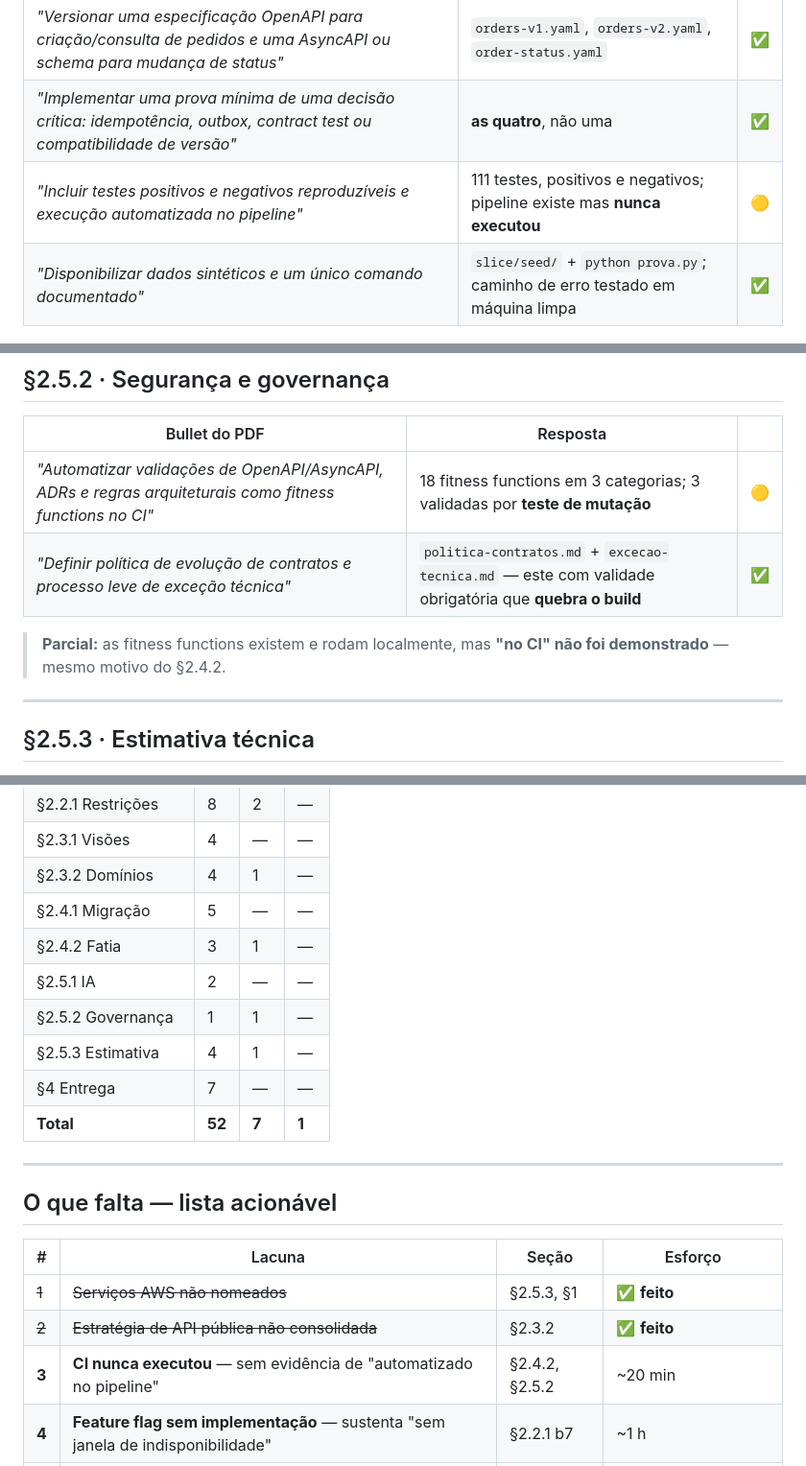
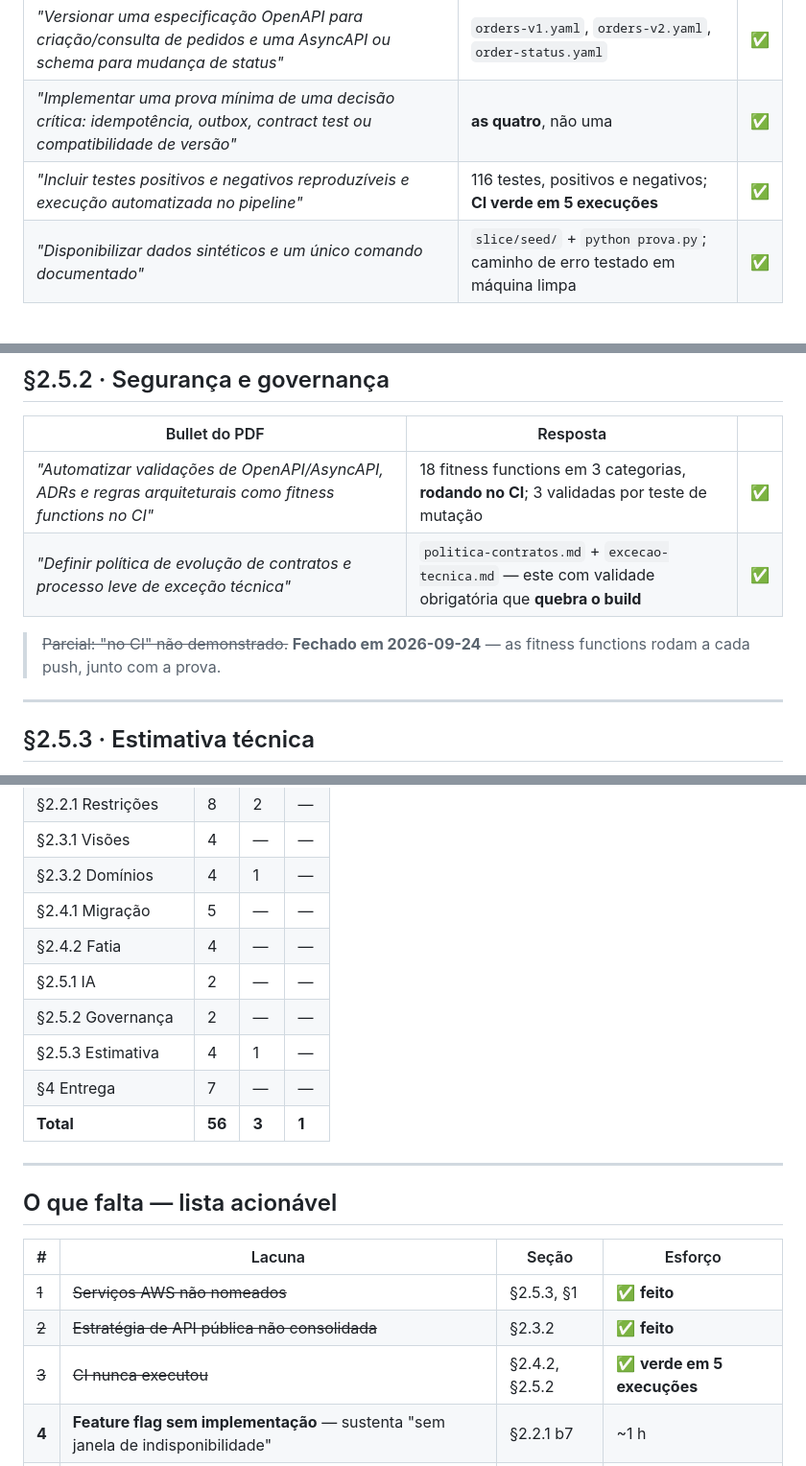
Before and after one commit to fmoreira1990/solution_architect, a Markdown page: docs/requisitos/rastreabilidade-pdf.md, 3 parts joined by grey strips. Shown at 96% size. Drawn GitHub-style.

Commit message:
CI verde: fecha as pendencias de §2.4.2 e §2.5.2
Cinco execucoes, todas verdes, com os tres jobs. A prova roda em Linux com
servico postgres:18 sem nenhum ajuste — o que tambem demonstra que ela nao
depende do ambiente Windows onde foi escrita.

Eu havia previsto falha no Linux. Estava errado.

Rastreabilidade do PDF: 56 entregues, 3 parciais, 1 nao entregue.

Co-Authored-By: Claude Opus 5 <noreply@anthropic.com>

```diff
--- a/docs/requisitos/rastreabilidade-pdf.md
+++ b/docs/requisitos/rastreabilidade-pdf.md
@@ -127,7 +127,7 @@ Esta seção descreve o **perfil da vaga**, não entregáveis. Registrada aqui p
 |---|---|---|
 | *"Versionar uma especificação OpenAPI para criação/consulta de pedidos e uma AsyncAPI ou schema para mudança de status"* | `orders-v1.yaml`, `orders-v2.yaml`, `order-status.yaml` | ✅ |
 | *"Implementar uma prova mínima de uma decisão crítica: idempotência, outbox, contract test ou compatibilidade de versão"* | **as quatro**, não uma | ✅ |
-| *"Incluir testes positivos e negativos reproduzíveis e execução automatizada no pipeline"* | 111 testes, positivos e negativos; pipeline existe mas **nunca executou** | 🟡 |
+| *"Incluir testes positivos e negativos reproduzíveis e execução automatizada no pipeline"* | 116 testes, positivos e negativos; **CI verde em 5 execuções** | ✅ |
 | *"Disponibilizar dados sintéticos e um único comando documentado"* | `slice/seed/` + `python prova.py`; caminho de erro testado em máquina limpa | ✅ |
 
 ### Critério crítico
@@ -156,10 +156,10 @@ Esta seção descreve o **perfil da vaga**, não entregáveis. Registrada aqui p
 
 | Bullet do PDF | Resposta | |
 |---|---|---|
-| *"Automatizar validações de OpenAPI/AsyncAPI, ADRs e regras arquiteturais como fitness functions no CI"* | 18 fitness functions em 3 categorias; 3 validadas por **teste de mutação** | 🟡 |
+| *"Automatizar validações de OpenAPI/AsyncAPI, ADRs e regras arquiteturais como fitness functions no CI"* | 18 fitness functions em 3 categorias, **rodando no CI**; 3 validadas por teste de mutação | ✅ |
 | *"Definir política de evolução de contratos e processo leve de exceção técnica"* | `politica-contratos.md` + `excecao-tecnica.md` — este com validade obrigatória que **quebra o build** | ✅ |
 
-> **Parcial:** as fitness functions existem e rodam localmente, mas **"no CI" não foi demonstrado** — mesmo motivo do §2.4.2.
+> ~~Parcial: "no CI" não demonstrado.~~ **Fechado em 2026-09-24** — as fitness functions rodam a cada push, junto com a prova.
 
 ---
 
@@ -210,12 +210,12 @@ Revisão completa, com as lacunas nomeadas, em **[`checklist-avaliacao.md`](../d
 | §2.3.1 Visões | 4 | — | — |
 | §2.3.2 Domínios | 4 | 1 | — |
 | §2.4.1 Migração | 5 | — | — |
-| §2.4.2 Fatia | 3 | 1 | — |
+| §2.4.2 Fatia | 4 | — | — |
 | §2.5.1 IA | 2 | — | — |
-| §2.5.2 Governança | 1 | 1 | — |
+| §2.5.2 Governança | 2 | — | — |
 | §2.5.3 Estimativa | 4 | 1 | — |
 | §4 Entrega | 7 | — | — |
-| **Total** | **52** | **7** | **1** |
+| **Total** | **56** | **3** | **1** |
 
 ---
 
@@ -225,7 +225,7 @@ Revisão completa, com as lacunas nomeadas, em **[`checklist-avaliacao.md`](../d
 |---|---|---|---|
 | ~~1~~ | ~~Serviços AWS não nomeados~~ | §2.5.3, §1 | ✅ **feito** |
 | ~~2~~ | ~~Estratégia de API pública não consolidada~~ | §2.3.2 | ✅ **feito** |
-| **3** | **CI nunca executou** — sem evidência de "automatizado no pipeline" | §2.4.2, §2.5.2 | ~20 min |
+| ~~3~~ | ~~CI nunca executou~~ | §2.4.2, §2.5.2 | ✅ **verde em 5 execuções** |
 | **4** | **Feature flag sem implementação** — sustenta "sem janela de indisponibilidade" | §2.2.1 b7 | ~1 h |
 | **5** | **Gateway de notificação a parceiros sem código** | §2.2.1 b4 | onda 60 — fora da fatia |
 | **6** | **SAI App 3.0 não endereçado** | §1 | sem informação disponível |
```
Also changed, not shown: other parts of docs/requisitos/rastreabilidade-pdf.md (+1 -1 lines), docs/delivery/checklist-avaliacao.md (+5 -3 lines).
